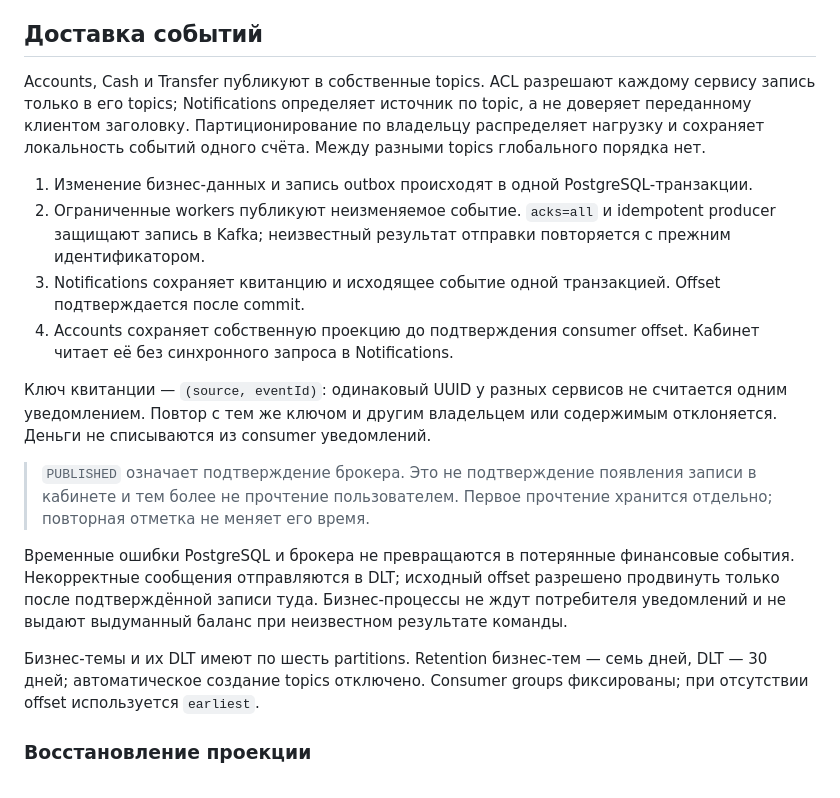
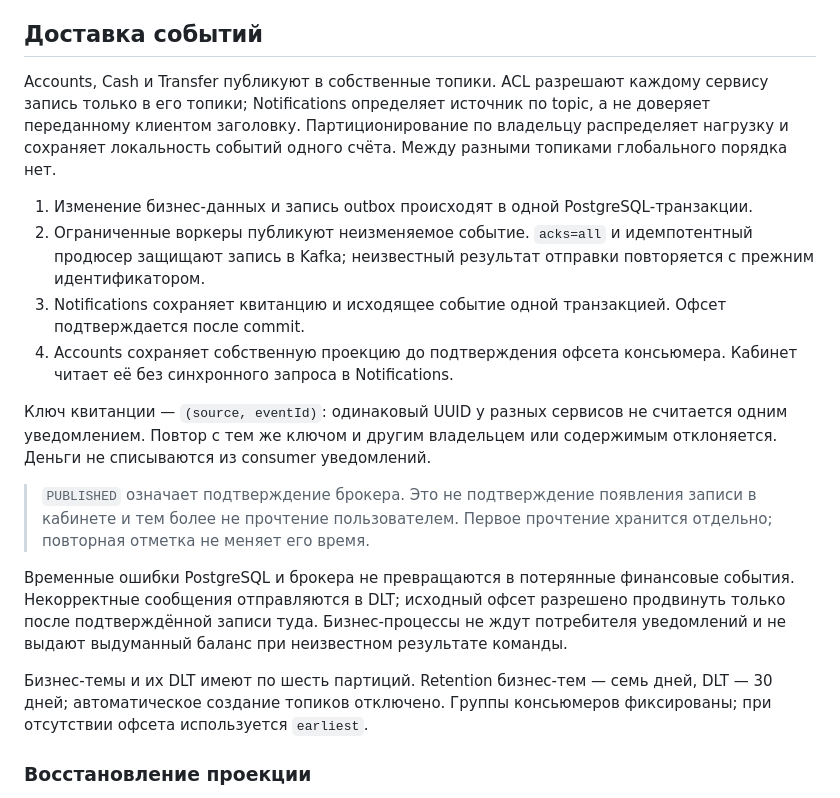
Before and after one commit to principalwater/java-engineering-course, a Markdown page: projects/sprint10-kafka/README.md, the part around the change. Drawn GitHub-style.

Commit message:
SPRINT-10: standardize Russian Kafka terminology

```diff
--- a/projects/sprint10-kafka/README.md
+++ b/projects/sprint10-kafka/README.md
@@ -47,20 +47,20 @@ flowchart LR
 
 ## Доставка событий
 
-Accounts, Cash и Transfer публикуют в собственные topics. ACL разрешают каждому сервису запись только в его topics; Notifications определяет источник по topic, а не доверяет переданному клиентом заголовку. Партиционирование по владельцу распределяет нагрузку и сохраняет локальность событий одного счёта. Между разными topics глобального порядка нет.
+Accounts, Cash и Transfer публикуют в собственные топики. ACL разрешают каждому сервису запись только в его топики; Notifications определяет источник по topic, а не доверяет переданному клиентом заголовку. Партиционирование по владельцу распределяет нагрузку и сохраняет локальность событий одного счёта. Между разными топиками глобального порядка нет.
 
 1. Изменение бизнес-данных и запись outbox происходят в одной PostgreSQL-транзакции.
-2. Ограниченные workers публикуют неизменяемое событие. `acks=all` и idempotent producer защищают запись в Kafka; неизвестный результат отправки повторяется с прежним идентификатором.
-3. Notifications сохраняет квитанцию и исходящее событие одной транзакцией. Offset подтверждается после commit.
-4. Accounts сохраняет собственную проекцию до подтверждения consumer offset. Кабинет читает её без синхронного запроса в Notifications.
+2. Ограниченные воркеры публикуют неизменяемое событие. `acks=all` и идемпотентный продюсер защищают запись в Kafka; неизвестный результат отправки повторяется с прежним идентификатором.
+3. Notifications сохраняет квитанцию и исходящее событие одной транзакцией. Офсет подтверждается после commit.
+4. Accounts сохраняет собственную проекцию до подтверждения офсета консьюмера. Кабинет читает её без синхронного запроса в Notifications.
 
 Ключ квитанции — `(source, eventId)`: одинаковый UUID у разных сервисов не считается одним уведомлением. Повтор с тем же ключом и другим владельцем или содержимым отклоняется. Деньги не списываются из consumer уведомлений.
 
 > `PUBLISHED` означает подтверждение брокера. Это не подтверждение появления записи в кабинете и тем более не прочтение пользователем. Первое прочтение хранится отдельно; повторная отметка не меняет его время.
 
-Временные ошибки PostgreSQL и брокера не превращаются в потерянные финансовые события. Некорректные сообщения отправляются в DLT; исходный offset разрешено продвинуть только после подтверждённой записи туда. Бизнес-процессы не ждут потребителя уведомлений и не выдают выдуманный баланс при неизвестном результате команды.
+Временные ошибки PostgreSQL и брокера не превращаются в потерянные финансовые события. Некорректные сообщения отправляются в DLT; исходный офсет разрешено продвинуть только после подтверждённой записи туда. Бизнес-процессы не ждут потребителя уведомлений и не выдают выдуманный баланс при неизвестном результате команды.
 
-Бизнес-темы и их DLT имеют по шесть partitions. Retention бизнес-тем — семь дней, DLT — 30 дней; автоматическое создание topics отключено. Consumer groups фиксированы; при отсутствии offset используется `earliest`.
+Бизнес-темы и их DLT имеют по шесть партиций. Retention бизнес-тем — семь дней, DLT — 30 дней; автоматическое создание топиков отключено. Группы консьюмеров фиксированы; при отсутствии офсета используется `earliest`.
 
 ### Восстановление проекции
 
```
